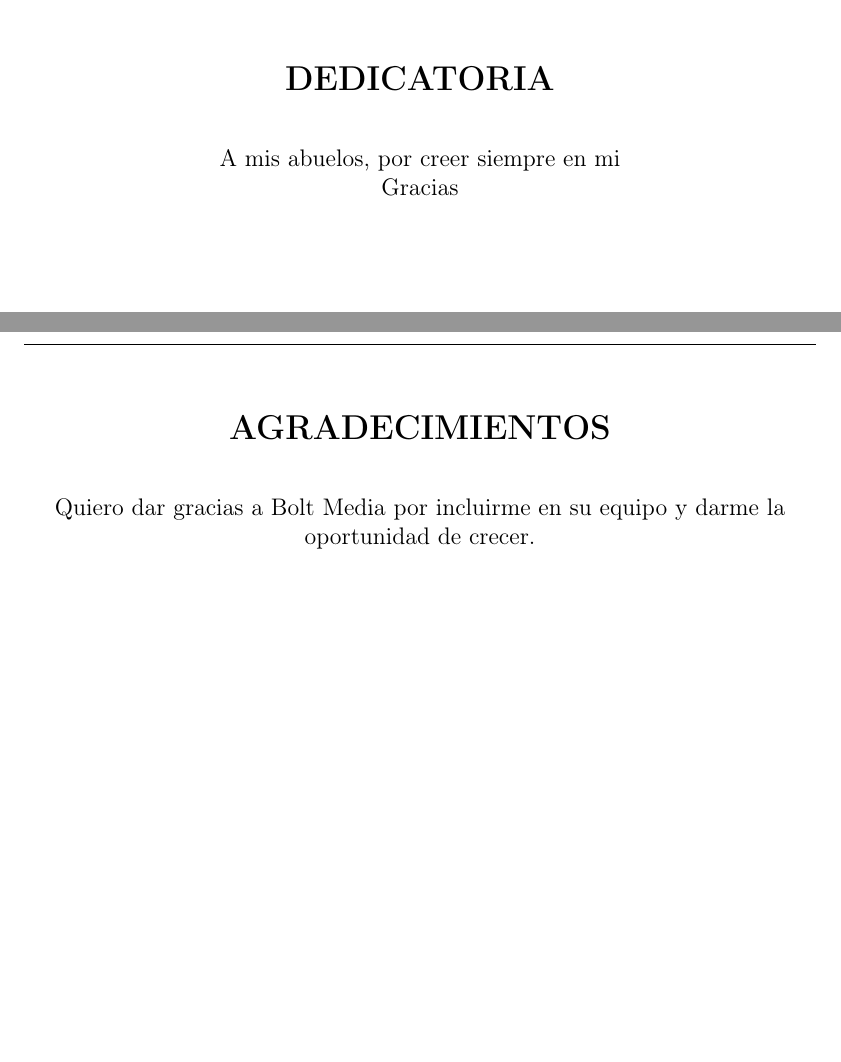
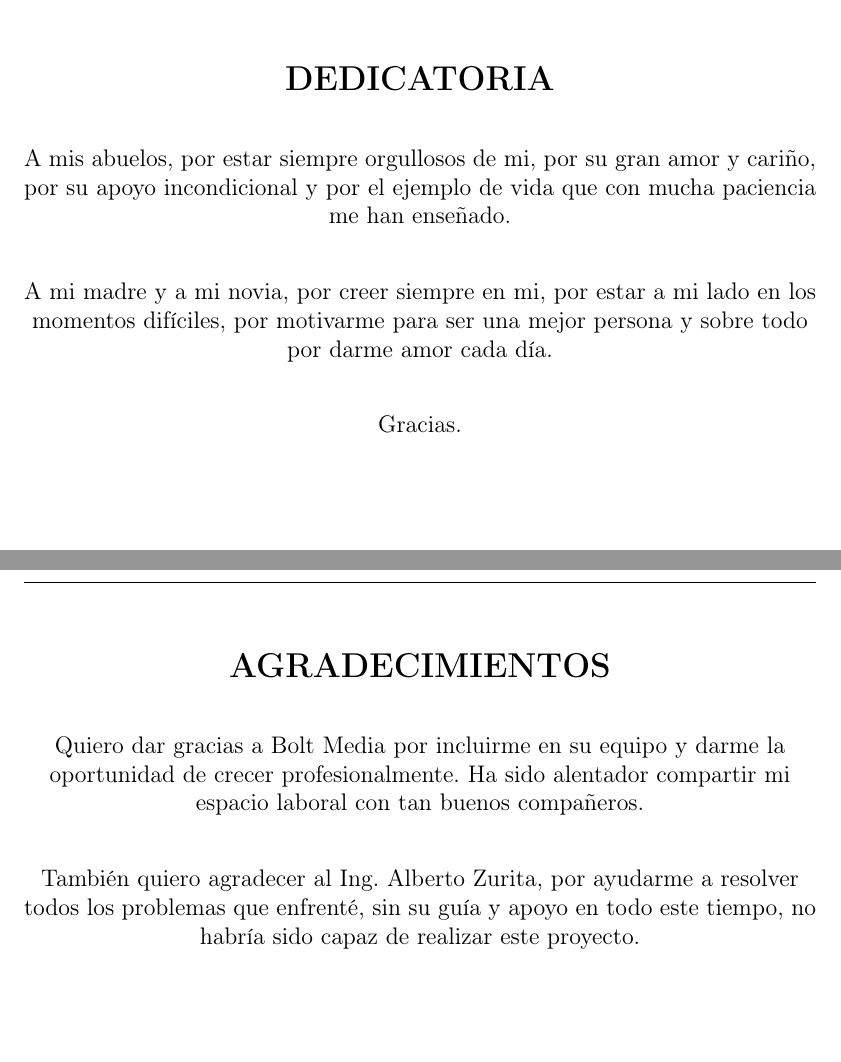
Before and after one commit to joseluismurillorios/residencia-13211504, a LaTeX document (index.tex, which reads chapters/aknowledgements.tex, chapters/dedication.tex): two parts of pages 4 and 5 of 107, joined at a grey line, cut so that both start at the same text. Compiled offline with pdfLaTeX.

Commit message:
Updated dedication

```diff
--- a/chapters/aknowledgements.tex
+++ b/chapters/aknowledgements.tex
@@ -2,5 +2,9 @@
   {\Large  \bf{AGRADECIMIENTOS}}
 \end{center}
 \begin{center}
-  Quiero dar gracias a Bolt Media por incluirme en su equipo y darme la oportunidad de crecer.
+  Quiero dar gracias a Bolt Media por incluirme en su equipo y darme la oportunidad de crecer profesionalmente. Ha sido alentador compartir mi espacio laboral con tan buenos compañeros.
 \end{center}
+
+\begin{center}
+  También quiero agradecer al Ing. Alberto Zurita, por ayudarme a resolver todos los problemas que enfrenté, sin su guía y apoyo en todo este tiempo, no habría sido capaz de realizar este proyecto.
+\end{center}
--- a/chapters/dedication.tex
+++ b/chapters/dedication.tex
@@ -1,7 +1,15 @@
 \begin{center}
   {\Large  \bf{DEDICATORIA}}
 \end{center}
+
 \begin{center}
-  A mis abuelos, por creer siempre en mi\\
-  Gracias
+  A mis abuelos, por estar siempre orgullosos de mi, por su gran amor y cariño, por su apoyo incondicional y por el ejemplo de vida que con mucha paciencia me han enseñado.
 \end{center}
+
+\begin{center}
+  A mi madre y a mi novia, por creer siempre en mi, por estar a mi lado en los momentos difíciles, por motivarme para ser una mejor persona y sobre todo por darme amor cada día.
+\end{center}
+
+\begin{center}
+  Gracias.
+\end{center}
```
Also changed, not shown: index.gls (deleted), 11 other files.
